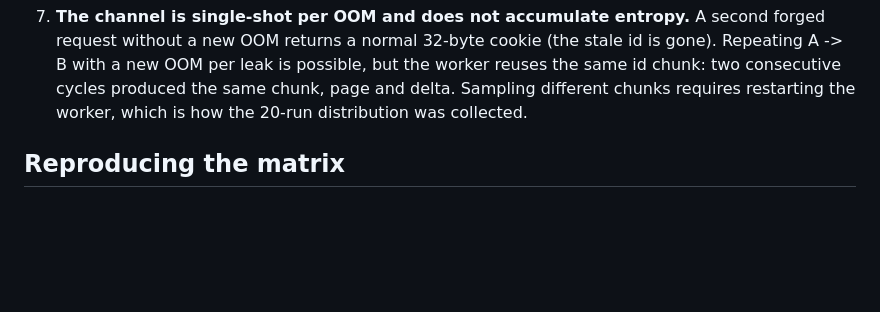
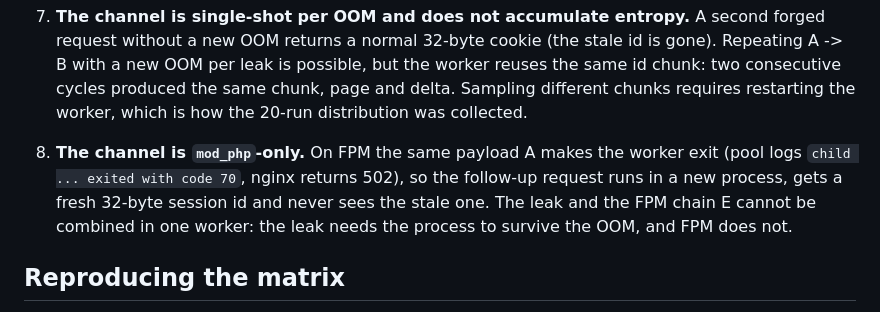
Before and after one commit to JoshRob297/php2shell-research, a Markdown page: validation/README.md, the part around the change. GitHub-like rendering; blank space fills up the shorter version.

```diff
--- a/validation/README.md
+++ b/validation/README.md
@@ -94,6 +94,11 @@ The probe logged `php_session_reset_id` (the in-memory id pointer) and
    the worker reuses the same id chunk: two consecutive cycles produced the same
    chunk, page and delta. Sampling different chunks requires restarting the
    worker, which is how the 20-run distribution was collected.
+8. **The channel is `mod_php`-only.** On FPM the same payload A makes the worker
+   exit (pool logs `child ... exited with code 70`, nginx returns 502), so the
+   follow-up request runs in a new process, gets a fresh 32-byte session id and
+   never sees the stale one. The leak and the FPM chain E cannot be combined in
+   one worker: the leak needs the process to survive the OOM, and FPM does not.
 
 ## Reproducing the matrix
 
```
Also changed, not shown: EVIDENCE.md (+5 -0 lines).
